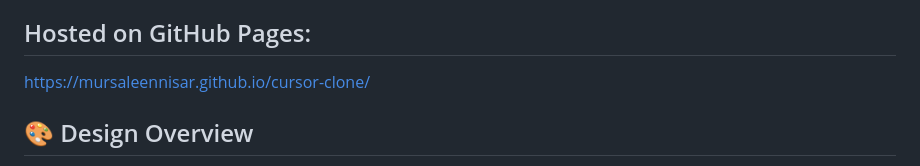
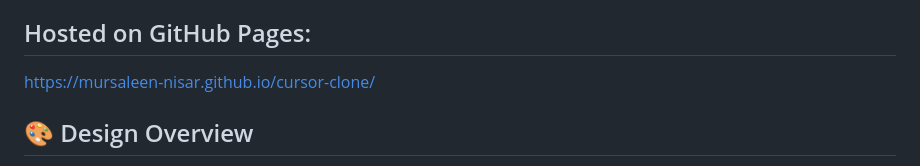
Before and after one commit to mursaleen-nisar/cursor-clone, a Markdown page: README.md, the part around the change. Rendered like a GitHub page.

Commit message:
Updated hosted URL

```diff
--- a/README.md
+++ b/README.md
@@ -3,7 +3,7 @@
 A modern, dark-themed SaaS landing page built to replicate the Cursor IDE website. This project features a clean, production-quality design built with pure HTML and CSS (no frameworks or JavaScript).
 
 ## Hosted on GitHub Pages:
-[https://mursaleennisar.github.io/cursor-clone/](https://mursaleennisar.github.io/cursor-clone/)
+[https://mursaleen-nisar.github.io/cursor-clone/](https://mursaleen-nisar.github.io/cursor-clone/)
 
 ## 🎨 Design Overview
 
```
